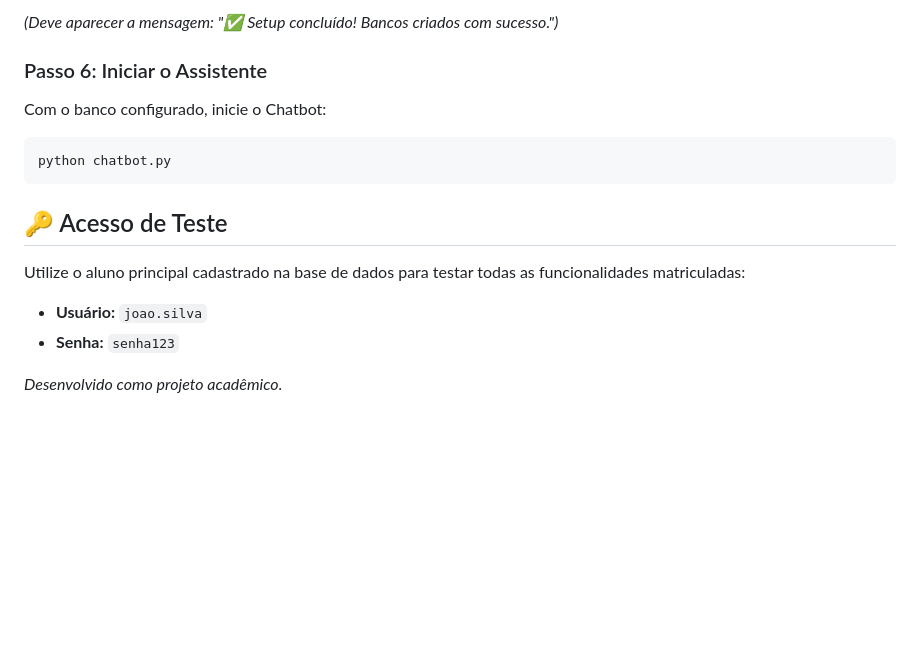
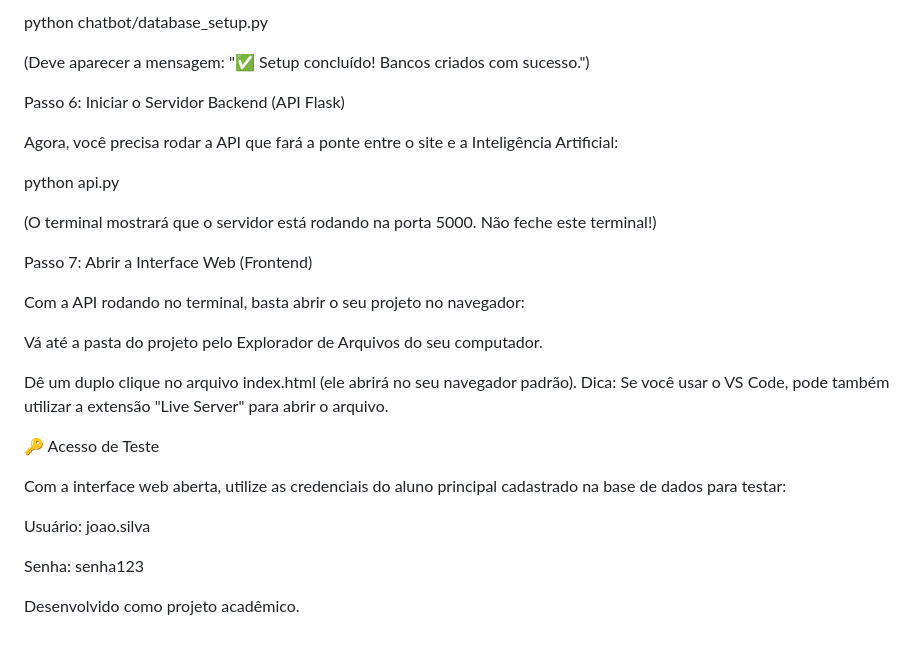
Before and after one commit to ArtIsolini/chatbot-academico, a Markdown page: README.md, the part around one of its changes. Rendered like a GitHub page; blank space fills up the shorter version.

````diff
--- a/README.md
+++ b/README.md
@@ -89,19 +93,34 @@ python database_setup.py
 
-*(Deve aparecer a mensagem: "✅ Setup concluído! Bancos criados com sucesso.")*
+python chatbot/database_setup.py
 
-### Passo 6: Iniciar o Assistente
 
-Com o banco configurado, inicie o Chatbot:
+(Deve aparecer a mensagem: "✅ Setup concluído! Bancos criados com sucesso.")
 
-```bash
-python chatbot.py
-```
+Passo 6: Iniciar o Servidor Backend (API Flask)
 
-## 🔑 Acesso de Teste
+Agora, você precisa rodar a API que fará a ponte entre o site e a Inteligência Artificial:
 
-Utilize o aluno principal cadastrado na base de dados para testar todas as funcionalidades matriculadas:
+python api.py
 
-* **Usuário:** `joao.silva`
-* **Senha:** `senha123`
 
-*Desenvolvido como projeto acadêmico.*
+(O terminal mostrará que o servidor está rodando na porta 5000. Não feche este terminal!)
+
+Passo 7: Abrir a Interface Web (Frontend)
+
+Com a API rodando no terminal, basta abrir o seu projeto no navegador:
+
+Vá até a pasta do projeto pelo Explorador de Arquivos do seu computador.
+
+Dê um duplo clique no arquivo index.html (ele abrirá no seu navegador padrão).
+Dica: Se você usar o VS Code, pode também utilizar a extensão "Live Server" para abrir o arquivo.
+
+🔑 Acesso de Teste
+
+Com a interface web aberta, utilize as credenciais do aluno principal cadastrado na base de dados para testar:
+
+Usuário: joao.silva
+
+Senha: senha123
+
+
+Desenvolvido como projeto acadêmico.
````
Also changed, not shown: other parts of README.md (+46 -42 lines).
